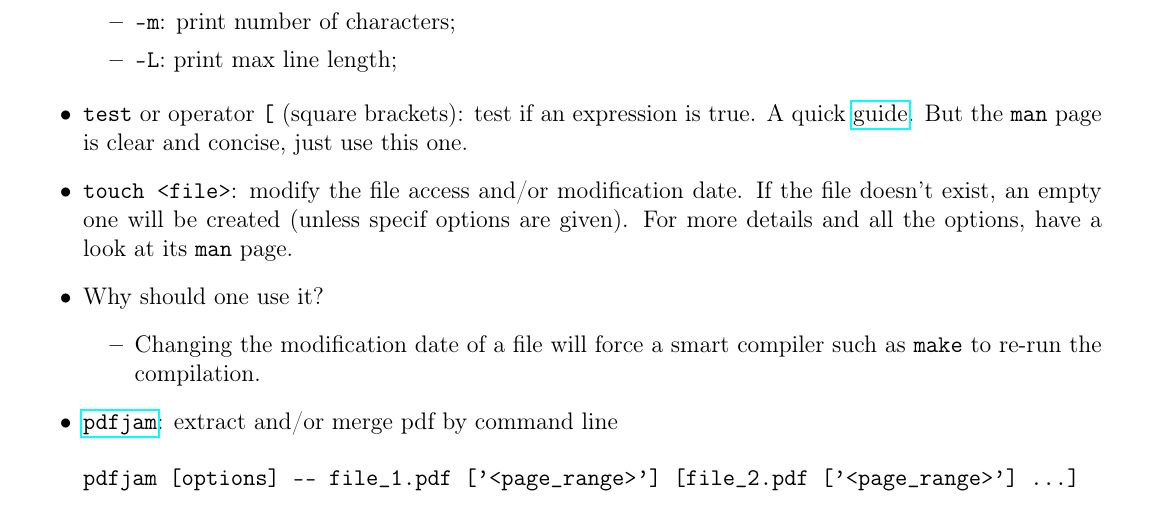
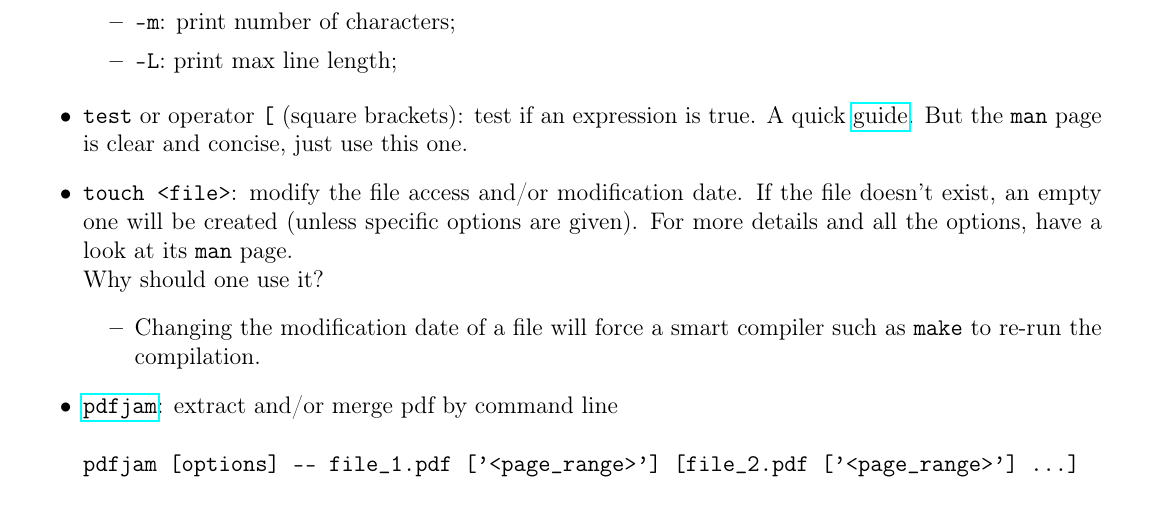
Before and after one commit to RiMillo/tips, a LaTeX document (tips.tex): part of page 10 of 11, cut so that both start at the same text. Compiled offline with pdfLaTeX.

Commit message:
Fix commit 366418d about touch

```diff
--- a/tips.tex
+++ b/tips.tex
@@ -460,8 +460,8 @@ wc [options] <file>
       \item \verb|-L|: print max line length;
     \end{itemize}
   \item \texttt{test} or operator \verb|[| (square brackets): test if an expression is true. A quick \href{https://www.computerhope.com/unix/test.htm}{guide}. But the \texttt{man} page is clear and concise, just use this one.
-  \item \verb|touch <file>|: modify the file access and/or modification date. If the file doesn't exist, an empty one will be created (unless specif options are given). For more details and all the options, have a look at its \texttt{man} page.
-  \item Why should one use it?
+  \item \verb|touch <file>|: modify the file access and/or modification date. If the file doesn't exist, an empty one will be created (unless specific options are given). For more details and all the options, have a look at its \texttt{man} page.\\
+  Why should one use it?
     \begin{itemize}
       \item Changing the modification date of a file will force a smart compiler such as \verb|make| to re-run the compilation.
     \end{itemize}
```
